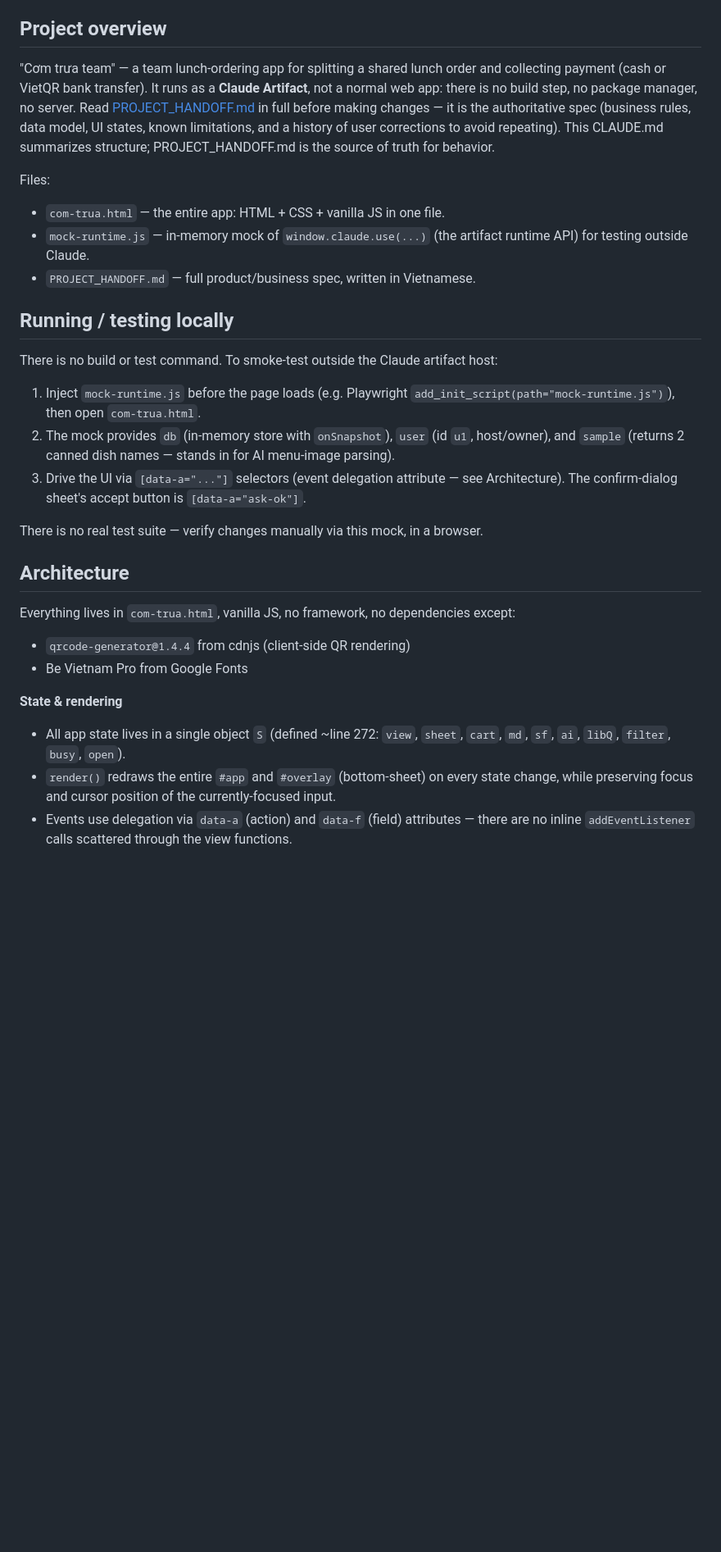
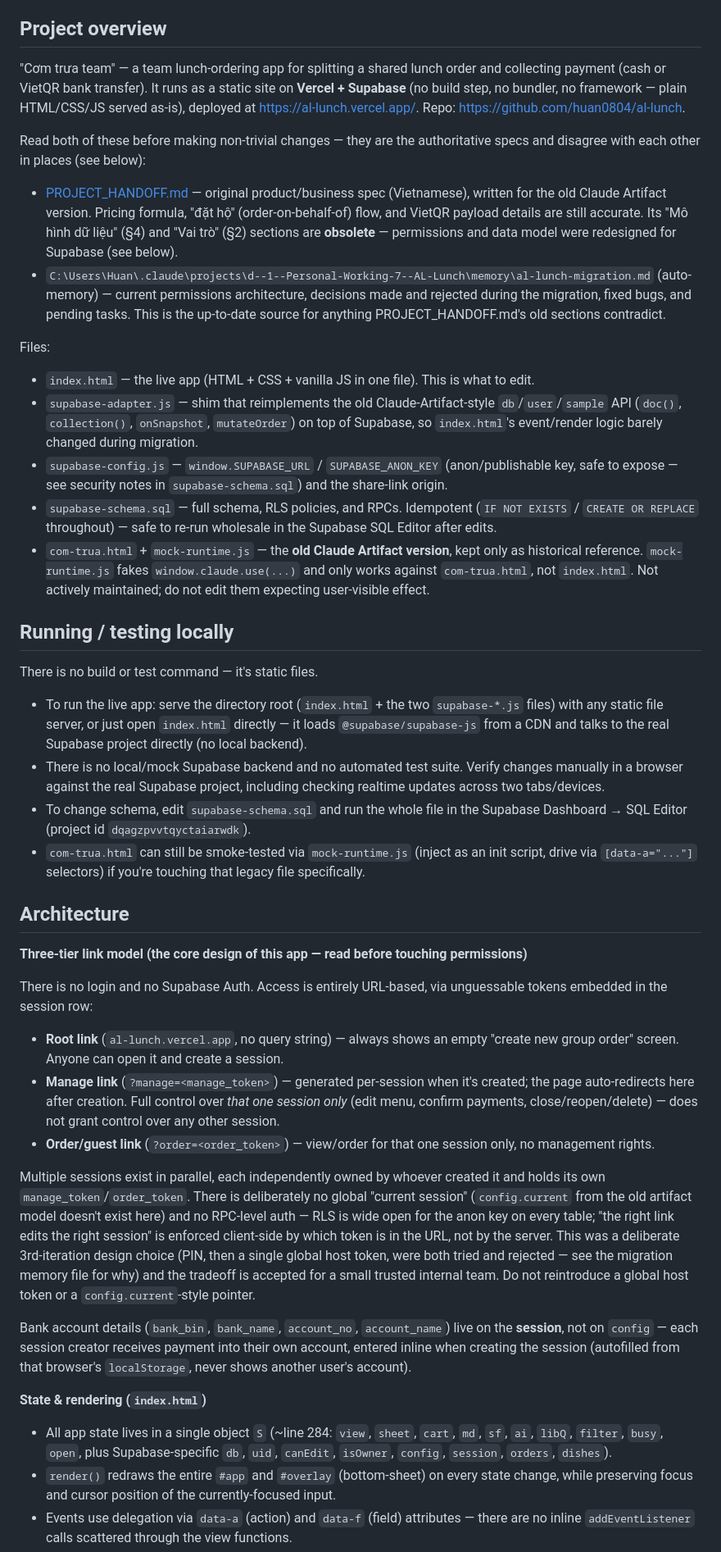
Before and after one commit to huan0804/al-lunch, a Markdown page: CLAUDE.md, the part around one of its changes. Shown at 82% size. Rendered like a GitHub page; blank space fills up the shorter version.

Commit message:
Update CLAUDE.md to reflect Supabase migration
Docs were still describing the pure Claude-Artifact architecture; app has
since moved to Vercel + Supabase (index.html, three-tier link model).

```diff
--- a/CLAUDE.md
+++ b/CLAUDE.md
@@ -4,31 +4,44 @@ This file provides guidance to Claude Code (claude.ai/code) when working with co
 
 ## Project overview
 
-"Cơm trưa team" — a team lunch-ordering app for splitting a shared lunch order and collecting payment (cash or VietQR bank transfer). It runs as a **Claude Artifact**, not a normal web app: there is no build step, no package manager, no server. Read [PROJECT_HANDOFF.md](PROJECT_HANDOFF.md) in full before making changes — it is the authoritative spec (business rules, data model, UI states, known limitations, and a history of user corrections to avoid repeating). This CLAUDE.md summarizes structure; PROJECT_HANDOFF.md is the source of truth for behavior.
+"Cơm trưa team" — a team lunch-ordering app for splitting a shared lunch order and collecting payment (cash or VietQR bank transfer). It runs as a static site on **Vercel + Supabase** (no build step, no bundler, no framework — plain HTML/CSS/JS served as-is), deployed at https://al-lunch.vercel.app/. Repo: https://github.com/huan0804/al-lunch.
+
+Read both of these before making non-trivial changes — they are the authoritative specs and disagree with each other in places (see below):
+- [PROJECT_HANDOFF.md](PROJECT_HANDOFF.md) — original product/business spec (Vietnamese), written for the old Claude Artifact version. Pricing formula, "đặt hộ" (order-on-behalf-of) flow, and VietQR payload details are still accurate. Its "Mô hình dữ liệu" (§4) and "Vai trò" (§2) sections are **obsolete** — permissions and data model were redesigned for Supabase (see below).
+- `C:\Users\Huan\.claude\projects\d--1--Personal-Working-7--AL-Lunch\memory\al-lunch-migration.md` (auto-memory) — current permissions architecture, decisions made and rejected during the migration, fixed bugs, and pending tasks. This is the up-to-date source for anything PROJECT_HANDOFF.md's old sections contradict.
 
 Files:
-- `com-trua.html` — the entire app: HTML + CSS + vanilla JS in one file.
-- `mock-runtime.js` — in-memory mock of `window.claude.use(...)` (the artifact runtime API) for testing outside Claude.
-- `PROJECT_HANDOFF.md` — full product/business spec, written in Vietnamese.
+- `index.html` — the live app (HTML + CSS + vanilla JS in one file). This is what to edit.
+- `supabase-adapter.js` — shim that reimplements the old Claude-Artifact-style `db`/`user`/`sample` API (`doc()`, `collection()`, `onSnapshot`, `mutateOrder`) on top of Supabase, so `index.html`'s event/render logic barely changed during migration.
+- `supabase-config.js` — `window.SUPABASE_URL` / `SUPABASE_ANON_KEY` (anon/publishable key, safe to expose — see security notes in `supabase-schema.sql`) and the share-link origin.
+- `supabase-schema.sql` — full schema, RLS policies, and RPCs. Idempotent (`IF NOT EXISTS` / `CREATE OR REPLACE` throughout) — safe to re-run wholesale in the Supabase SQL Editor after edits.
+- `com-trua.html` + `mock-runtime.js` — the **old Claude Artifact version**, kept only as historical reference. `mock-runtime.js` fakes `window.claude.use(...)` and only works against `com-trua.html`, not `index.html`. Not actively maintained; do not edit them expecting user-visible effect.
 
 ## Running / testing locally
 
-There is no build or test command. To smoke-test outside the Claude artifact host:
+There is no build or test command — it's static files.
 
-1. Inject `mock-runtime.js` before the page loads (e.g. Playwright `add_init_script(path="mock-runtime.js")`), then open `com-trua.html`.
-2. The mock provides `db` (in-memory store with `onSnapshot`), `user` (id `u1`, host/owner), and `sample` (returns 2 canned dish names — stands in for AI menu-image parsing).
-3. Drive the UI via `[data-a="..."]` selectors (event delegation attribute — see Architecture). The confirm-dialog sheet's accept button is `[data-a="ask-ok"]`.
-
-There is no real test suite — verify changes manually via this mock, in a browser.
+- To run the live app: serve the directory root (`index.html` + the two `supabase-*.js` files) with any static file server, or just open `index.html` directly — it loads `@supabase/supabase-js` from a CDN and talks to the real Supabase project directly (no local backend).
+- There is no local/mock Supabase backend and no automated test suite. Verify changes manually in a browser against the real Supabase project, including checking realtime updates across two tabs/devices.
+- To change schema, edit `supabase-schema.sql` and run the whole file in the Supabase Dashboard → SQL Editor (project id `dqagzpvvtqyctaiarwdk`).
+- `com-trua.html` can still be smoke-tested via `mock-runtime.js` (inject as an init script, drive via `[data-a="..."]` selectors) if you're touching that legacy file specifically.
 
 ## Architecture
 
-Everything lives in `com-trua.html`, vanilla JS, no framework, no dependencies except:
-- `qrcode-generator@1.4.4` from cdnjs (client-side QR rendering)
-- Be Vietnam Pro from Google Fonts
+**Three-tier link model (the core design of this app — read before touching permissions)**
 
-**State & rendering**
-- All app state lives in a single object `S` (defined ~line 272: `view`, `sheet`, `cart`, `md`, `sf`, `ai`, `libQ`, `filter`, `busy`, `open`).
+There is no login and no Supabase Auth. Access is entirely URL-based, via unguessable tokens embedded in the session row:
+
+- **Root link** (`al-lunch.vercel.app`, no query string) — always shows an empty "create new group order" screen. Anyone can open it and create a session.
+- **Manage link** (`?manage=<manage_token>`) — generated per-session when it's created; the page auto-redirects here after creation. Full control over *that one session only* (edit menu, confirm payments, close/reopen/delete) — does not grant control over any other session.
+- **Order/guest link** (`?order=<order_token>`) — view/order for that one session only, no management rights.
+
+Multiple sessions exist in parallel, each independently owned by whoever created it and holds its own `manage_token`/`order_token`. There is deliberately no global "current session" (`config.current` from the old artifact model doesn't exist here) and no RPC-level auth — RLS is wide open for the anon key on every table; "the right link edits the right session" is enforced client-side by which token is in the URL, not by the server. This was a deliberate 3rd-iteration design choice (PIN, then a single global host token, were both tried and rejected — see the migration memory file for why) and the tradeoff is accepted for a small trusted internal team. Do not reintroduce a global host token or a `config.current`-style pointer.
+
+Bank account details (`bank_bin`, `bank_name`, `account_no`, `account_name`) live on the **session**, not on `config` — each session creator receives payment into their own account, entered inline when creating the session (autofilled from that browser's `localStorage`, never shows another user's account).
+
+**State & rendering (`index.html`)**
+- All app state lives in a single object `S` (~line 284: `view`, `sheet`, `cart`, `md`, `sf`, `ai`, `libQ`, `filter`, `busy`, `open`, plus Supabase-specific `db`, `uid`, `canEdit`, `isOwner`, `config`, `session`, `orders`, `dishes`).
 - `render()` redraws the entire `#app` and `#overlay` (bottom-sheet) on every state change, while preserving focus and cursor position of the currently-focused input.
 - Events use delegation via `data-a` (action) and `data-f` (field) attributes — there are no inline `addEventListener` calls scattered through the view functions.
 - `S.cart` is a draft order; it is only written to the db when the user confirms ("Xác nhận đặt món").
```
Also changed, not shown: other parts of CLAUDE.md (+26 -16 lines).
